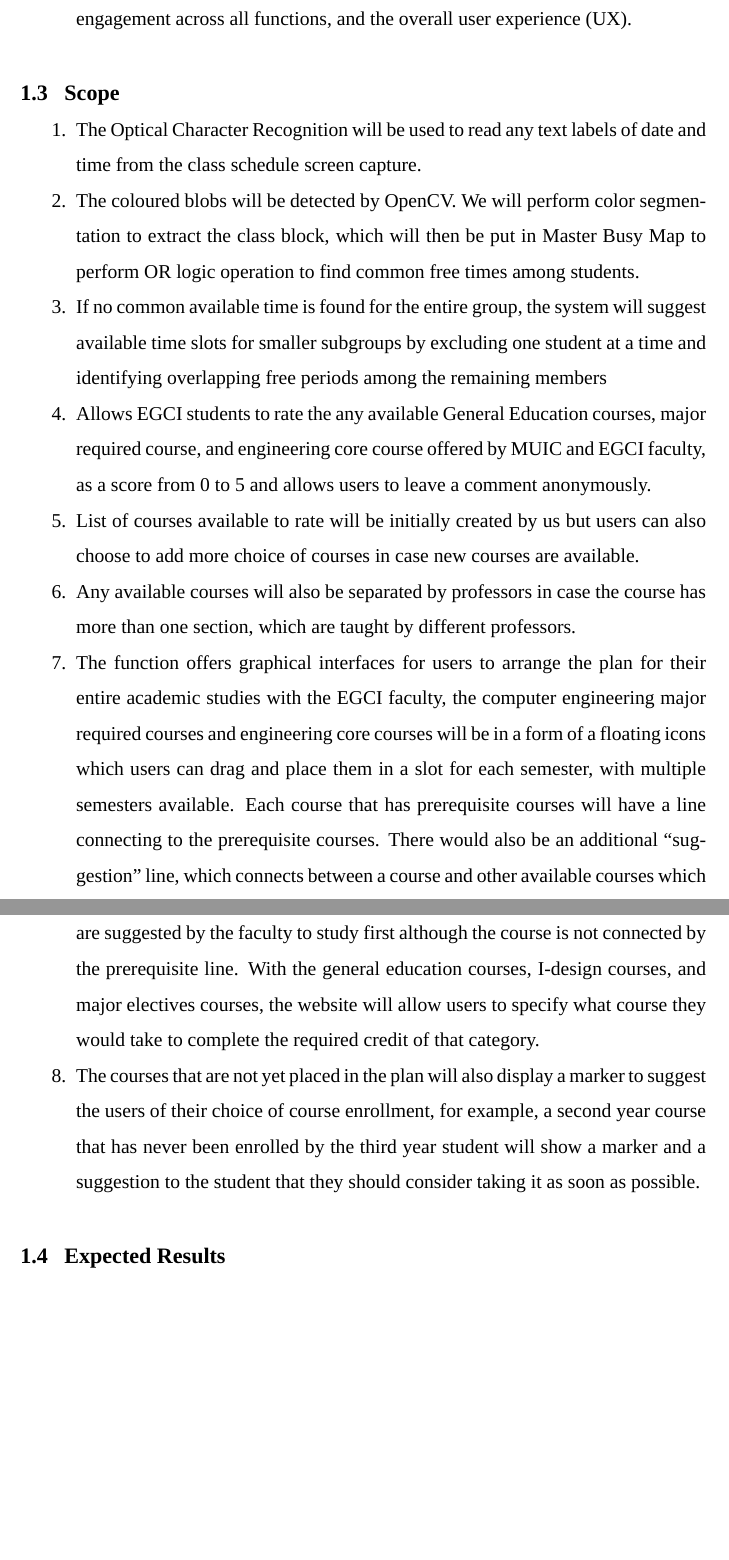
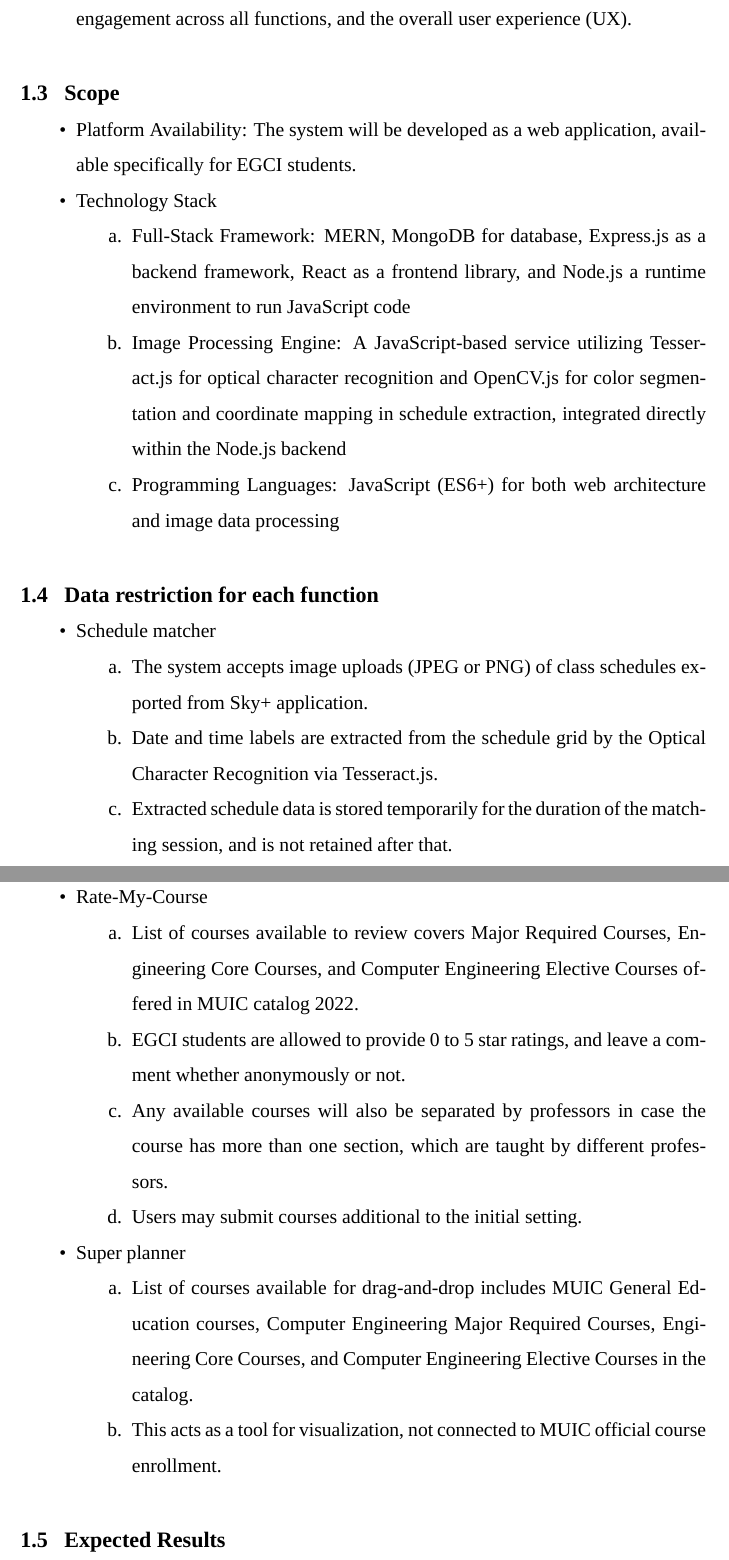
Before and after one commit to Trinnaya/seminar-and-project, a LaTeX thesis (00 EGCO Bachelor Thesis Template for Upload 1/main.tex, which reads 00 EGCO Bachelor Thesis Template for Upload 1/chapter1.tex): two parts of pages 16 and 17 of 29 before the commit and two parts of pages 16 and 17 of 30 after it, joined at a grey line, cut so that both start at the same text, the shorter picture padded with empty space. Compiled offline with XeLaTeX; a missing font is replaced by an installed copy or a similar font.

Commit message:
chapter 1 and 2

```diff
--- a/00 EGCO Bachelor Thesis Template for Upload 1/chapter1.tex
+++ b/00 EGCO Bachelor Thesis Template for Upload 1/chapter1.tex
@@ -34,21 +34,39 @@
 \end{itemize}
 
 \section{Scope}
-\begin{enumerate}
-    \item The Optical Character Recognition will be used to read any text labels of date and time from the class schedule screen capture.
+\begin{itemize}
+	\item Platform Availability: The system will be developed as a web application, available specifically for EGCI students.
+	\item Technology Stack
+	\begin{enumerate}[label=\alph*.]
+	\item Full-Stack Framework: MERN, MongoDB for database, Express.js as a backend framework, React as a frontend library, and Node.js a runtime environment to run JavaScript code
+	\item Image Processing Engine: A JavaScript-based service utilizing Tesseract.js for optical character recognition and OpenCV.js for color segmentation and coordinate mapping in schedule extraction, integrated directly within the Node.js backend
+	\item Programming Languages: JavaScript (ES6+) for both web architecture and image data processing
+	\end{enumerate}
 
-    \item The coloured blobs will be detected by OpenCV. We will perform color segmentation to extract the class block, which will then be put in Master Busy Map to perform OR logic operation to find common free times among students.
+\end{itemize}
 
-    \item If no common available time is found for the entire group, the system will suggest available time slots for smaller subgroups by excluding one student at a time and identifying overlapping free periods among the remaining members
+\section{Data restriction for each function}
+\begin{itemize}
+	\item Schedule matcher
+	\begin{enumerate}[label=\alph*.]
+		\item The system accepts image uploads (JPEG or PNG) of class schedules exported from Sky+  application.
+		\item Date and time labels are extracted from the schedule grid by the Optical Character Recognition via Tesseract.js.
+		\item Extracted schedule data is stored temporarily for the duration of the matching session, and is not retained after that.
+	\end{enumerate}
+	\item Rate-My-Course
+	\begin{enumerate}[label=\alph*.]
+		\item List of courses available to review covers Major Required Courses, Engineering Core Courses, and Computer Engineering Elective Courses offered in MUIC catalog 2022.
+		\item EGCI students are allowed to provide 0 to 5 star ratings, and  leave a comment whether anonymously or not.
+		\item Any available courses will also be separated by professors in case the course has more than one section, which are taught by different professors.
+		\item Users may submit courses additional to the initial setting.
+	\end{enumerate}
+	\item Super planner
+	\begin{enumerate}[label=\alph*.]
+		\item List of courses available for drag-and-drop includes MUIC General Education courses, Computer Engineering Major Required Courses, Engineering Core Courses, and Computer Engineering Elective Courses in the catalog.
+		\item This acts as a tool for visualization, not connected to MUIC official course enrollment.
+	\end{enumerate}
 
-    \item Allows EGCI students to rate the any available General Education courses, major required course, and engineering core course offered by MUIC and EGCI faculty, as a score from 0 to 5 and allows users to leave a comment anonymously.
-
-    \item List of courses available to rate will be initially created by us but users can also choose to add more choice of courses in case new courses are available.
-    \item Any available courses will also be separated by professors in case the course has more than one section, which are taught by different professors.
-    \item The function offers graphical interfaces for users to arrange the plan for their entire academic studies with the EGCI faculty, the computer engineering major required courses and engineering core courses will be in a form of a floating icons which users can drag and place them in a slot for each semester, with multiple semesters available. Each course that has prerequisite courses will have a line connecting to the prerequisite courses. There would also be an additional “suggestion” line, which connects between a course and other available courses which are suggested by the faculty to study first although the course is not connected by the prerequisite line. With the general education courses, I-design courses, and major electives courses, the website will allow users to specify what course they would take to complete the required credit of that category.
-    \item The courses that are not yet placed in the plan will also display a marker to suggest the users of their choice of course enrollment, for example, a second year course that has never been enrolled by the third year student will show a marker and a suggestion to the student that they should consider taking it as soon as possible.
-
-\end{enumerate}
+\end{itemize}
 
 \section{Expected Results}
 \begin{enumerate}
```
Also changed, not shown: 00 EGCO Bachelor Thesis Template for Upload 1/main.pdf, 00 EGCO Bachelor Thesis Template for Upload 1/chapter1.tex (19 more changed lines), 6 other files.
